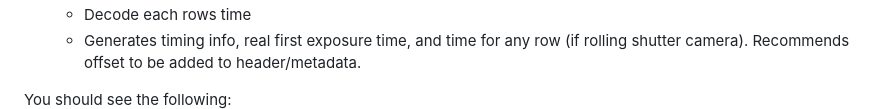
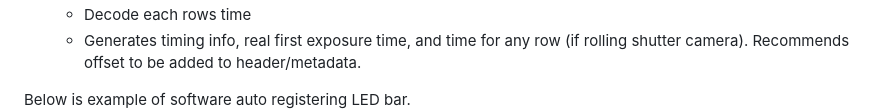
Before and after one commit to bluthen/exposure_timing, a Markdown page: README.md, the part around one of its changes. Rendered like a GitHub page.

```diff
--- a/README.md
+++ b/README.md
@@ -14,7 +14,7 @@ The goals are to design electronics and boards to make this easy to use.
    * Decode each rows time
    * Generates timing info, real first exposure time, and time for any row (if rolling shutter camera). Recommends offset to be added to header/metadata.
 
-You should see the following:
+Below is example of software auto registering LED bar.
 ![Succesful Registration](nexta_analysis/getting_started1.jpg)
 
 
```
Also changed, not shown: other parts of README.md (+1 -1 lines).
